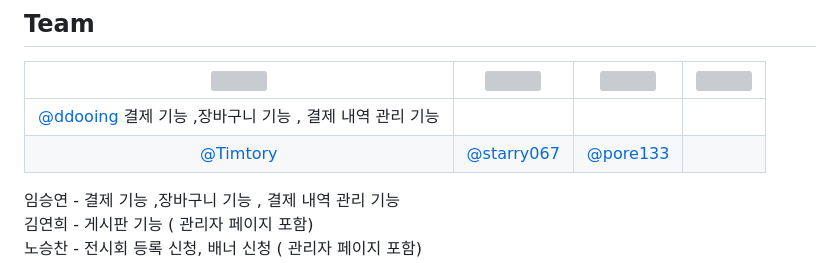
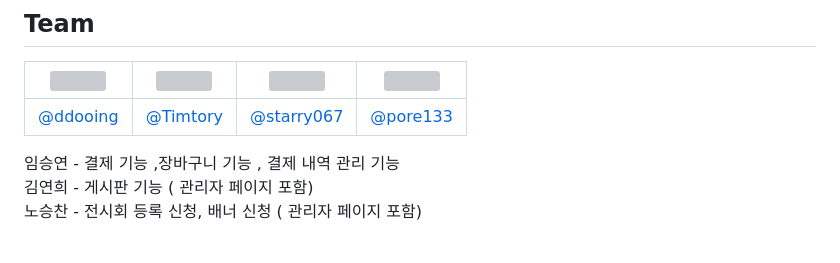
Before and after one commit to ddooing/soldesk_artmee, a Markdown page: README.md, the part around the change. GitHub-like rendering; blank space fills up the shorter version; grey boxes are pictures that could not be loaded.

```diff
--- a/README.md
+++ b/README.md
@@ -25,8 +25,7 @@
 ## Team
 |<img src="https://avatars.githubusercontent.com/u/118183105?v=4" width="150" height="150"/>|<img src="https://avatars.githubusercontent.com/u/101092238?v=4" width="150" height="150"/>|<img src="https://avatars.githubusercontent.com/u/55232668?v=4" width="150" height="150"/>|<img src="https://avatars.githubusercontent.com/u/94101325?v=4" width="150" height="150"/>|
 |:-:|:-:|:-:|:-:|
-|[@ddooing](https://github.com/ddooing) 결제 기능 ,장바구니 기능 , 결제 내역 관리 기능
-|[@Timtory](https://github.com/Timtory)|[@starry067](https://github.com/starry067)|[@pore133](https://github.com/pore133)|
+|[@ddooing](https://github.com/ddooing) |[@Timtory](https://github.com/Timtory)|[@starry067](https://github.com/starry067)|[@pore133](https://github.com/pore133)|
 
 임승연 - 결제 기능 ,장바구니 기능 , 결제 내역 관리 기능 <br/>
 김연희 - 게시판 기능 ( 관리자 페이지 포함) <br/>
```
